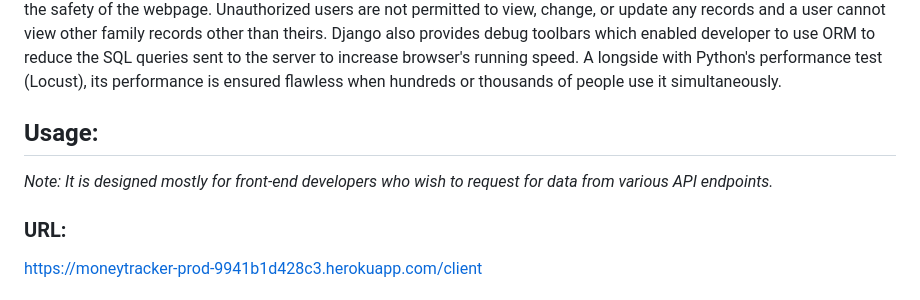
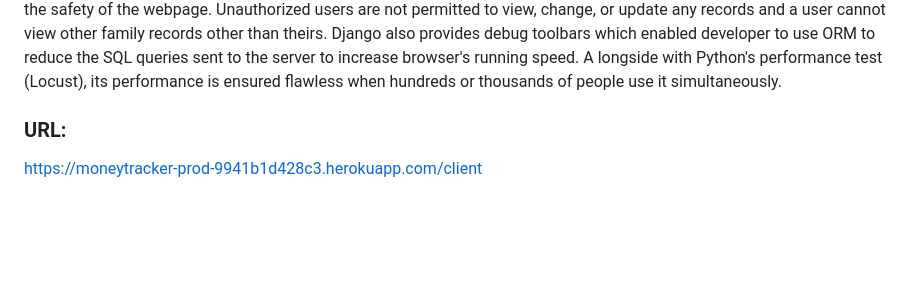
Before and after one commit to Owen200402/FamilyMoneyTracker, a Markdown page: README.md, the part around the change. GitHub-like rendering; blank space fills up the shorter version.

```diff
--- a/README.md
+++ b/README.md
@@ -23,10 +23,6 @@ by a user. Also, Django's restful framework with Djoser url authentication ensur
 permitted to view, change, or update any records and a user cannot view other family records other than theirs. Django also provides debug
 toolbars which enabled developer to use ORM to reduce the SQL queries sent to the server to increase browser's running speed. A
 longside with Python's performance test (Locust), its performance is ensured flawless when hundreds or thousands of people use it simultaneously.
-
-## Usage:
-
-_Note: It is designed mostly for front-end developers who wish to request for data from various API endpoints._
 
 ### URL:
 
```
